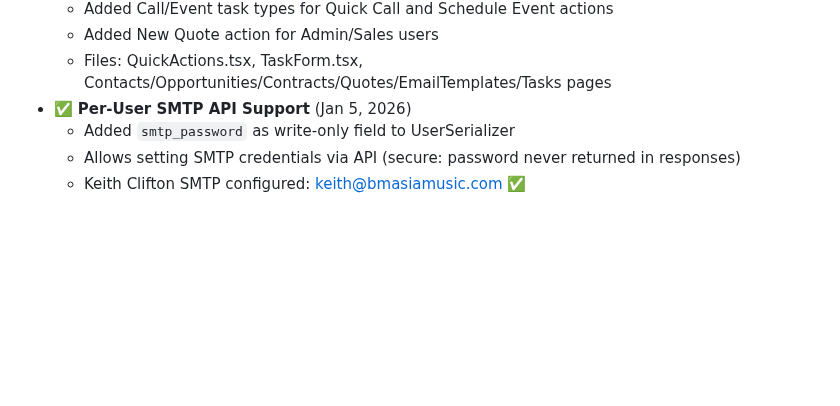
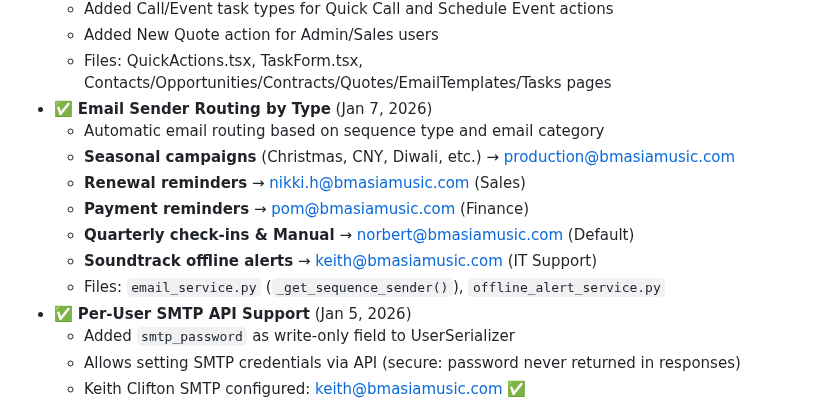
Before and after one commit to brightears/bmasia-crm, a Markdown page: CLAUDE.md, the part around the change. Rendered like a GitHub page; blank space fills up the shorter version.

```diff
--- a/CLAUDE.md
+++ b/CLAUDE.md
@@ -572,6 +572,14 @@ npm run build  # Production build
   - Added Call/Event task types for Quick Call and Schedule Event actions
   - Added New Quote action for Admin/Sales users
   - Files: QuickActions.tsx, TaskForm.tsx, Contacts/Opportunities/Contracts/Quotes/EmailTemplates/Tasks pages
+- ✅ **Email Sender Routing by Type** (Jan 7, 2026)
+  - Automatic email routing based on sequence type and email category
+  - **Seasonal campaigns** (Christmas, CNY, Diwali, etc.) → production@bmasiamusic.com
+  - **Renewal reminders** → nikki.h@bmasiamusic.com (Sales)
+  - **Payment reminders** → pom@bmasiamusic.com (Finance)
+  - **Quarterly check-ins & Manual** → norbert@bmasiamusic.com (Default)
+  - **Soundtrack offline alerts** → keith@bmasiamusic.com (IT Support)
+  - Files: `email_service.py` (`_get_sequence_sender()`), `offline_alert_service.py`
 - ✅ **Per-User SMTP API Support** (Jan 5, 2026)
   - Added `smtp_password` as write-only field to UserSerializer
   - Allows setting SMTP credentials via API (secure: password never returned in responses)
```
Also changed, not shown: SESSION_CHECKPOINT_2026-01-06_ZONE_MANAGEMENT.md (+17 -0 lines).
